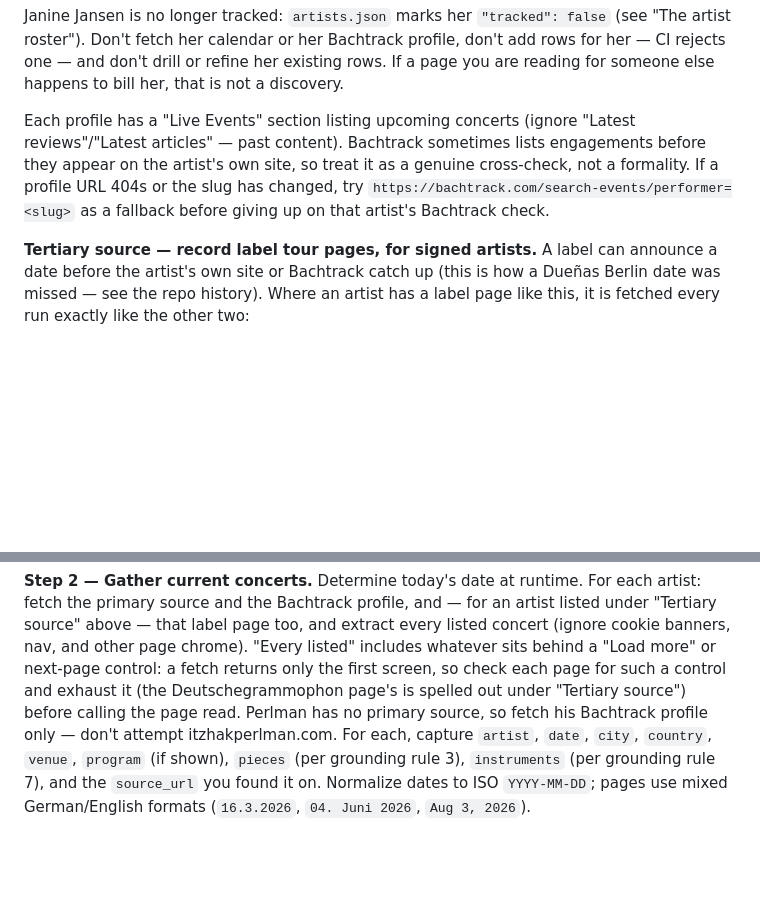
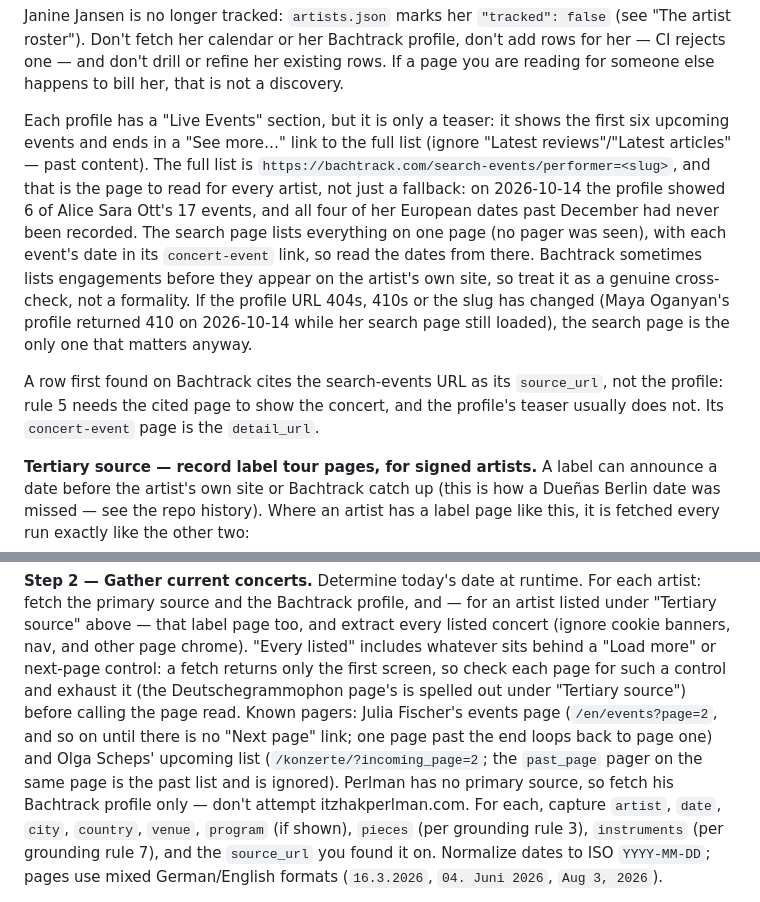
Before and after one commit to auroras-and-sad-prose/concerts-tracking, a Markdown page: CLAUDE.md, 2 parts joined by grey strips. Drawn GitHub-style; blank space fills up the shorter version.

Commit message:
CLAUDE.md: read Bachtrack's full search-events list, and name the known pagers
The profile's Live Events box shows only the first six events; the rest
are behind 'See more…'. Fischer's and Scheps' own calendars paginate too.

Co-Authored-By: Claude Sonnet 5.5 <noreply@anthropic.com>
Claude-Session: https://claude.ai/code/session_015uAdQTGXyHPg9S6QeqtcJm

```diff
--- a/CLAUDE.md
+++ b/CLAUDE.md
@@ -500,12 +500,24 @@ profile, don't add rows for her — CI rejects one — and don't drill or refine
 her existing rows. If a page you are reading for someone else happens to bill
 her, that is not a discovery.
 
-Each profile has a "Live Events" section listing upcoming concerts (ignore
-"Latest reviews"/"Latest articles" — past content). Bachtrack sometimes lists
-engagements before they appear on the artist's own site, so treat it as a
-genuine cross-check, not a formality. If a profile URL 404s or the slug has
-changed, try `https://bachtrack.com/search-events/performer=<slug>` as a
-fallback before giving up on that artist's Bachtrack check.
+Each profile has a "Live Events" section, but it is only a teaser: it shows
+the first six upcoming events and ends in a "See more…" link to the full list
+(ignore "Latest reviews"/"Latest articles" — past content). The full list is
+`https://bachtrack.com/search-events/performer=<slug>`, and that is the page to
+read for every artist, not just a fallback: on 2026-10-14 the profile showed 6
+of Alice Sara Ott's 17 events, and all four of her European dates past
+December had never been recorded. The search page lists everything on one page
+(no pager was seen), with each event's date in its `concert-event` link, so
+read the dates from there. Bachtrack sometimes lists engagements before they
+appear on the artist's own site, so treat it as a genuine cross-check, not a
+formality. If the profile URL 404s, 410s or the slug has changed (Maya
+Oganyan's profile returned 410 on 2026-10-14 while her search page still
+loaded), the search page is the only one that matters anyway.
+
+A row first found on Bachtrack cites the search-events URL as its `source_url`,
+not the profile: rule 5 needs the cited page to show the concert, and the
+profile's teaser usually does not. Its `concert-event` page is the
+`detail_url`.
 
 **Tertiary source — record label tour pages, for signed artists.** A label
 can announce a date before the artist's own site or Bachtrack catch up (this
@@ -618,7 +630,11 @@ extract every listed concert (ignore cookie banners, nav, and other page
 chrome). "Every listed" includes whatever sits behind a "Load more" or
 next-page control: a fetch returns only the first screen, so check each page
 for such a control and exhaust it (the Deutschegrammophon page's is spelled out
-under "Tertiary source") before calling the page read. Perlman has no primary source, so fetch his Bachtrack profile
+under "Tertiary source") before calling the page read. Known pagers: Julia
+Fischer's events page (`/en/events?page=2`, and so on until there is no "Next
+page" link; one page past the end loops back to page one) and Olga Scheps'
+upcoming list (`/konzerte/?incoming_page=2`; the `past_page` pager on the same
+page is the past list and is ignored). Perlman has no primary source, so fetch his Bachtrack profile
 only — don't attempt itzhakperlman.com.
 For each, capture `artist`, `date`, `city`, `country`, `venue`, `program` (if
 shown), `pieces` (per grounding rule 3), `instruments` (per grounding rule 7),
```
